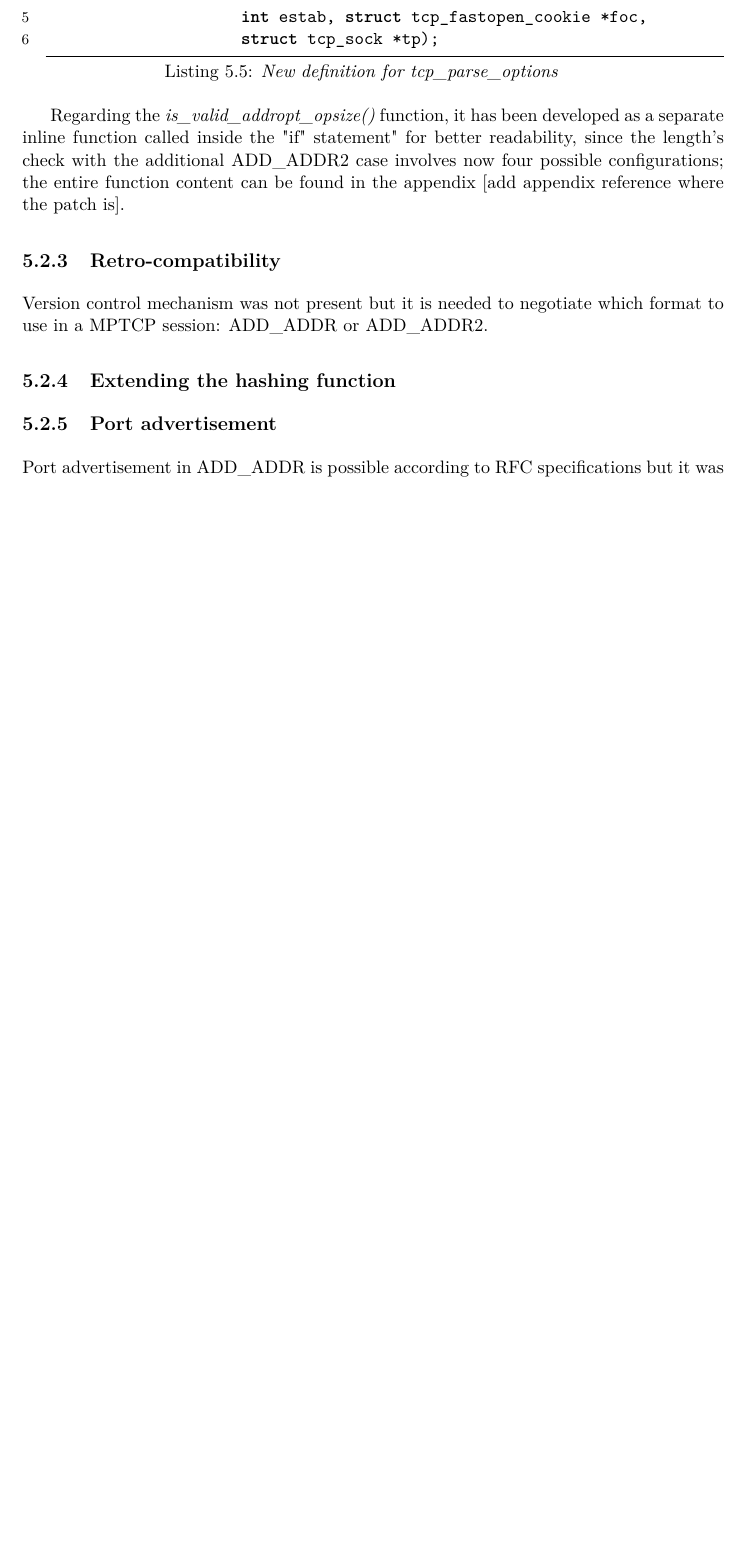
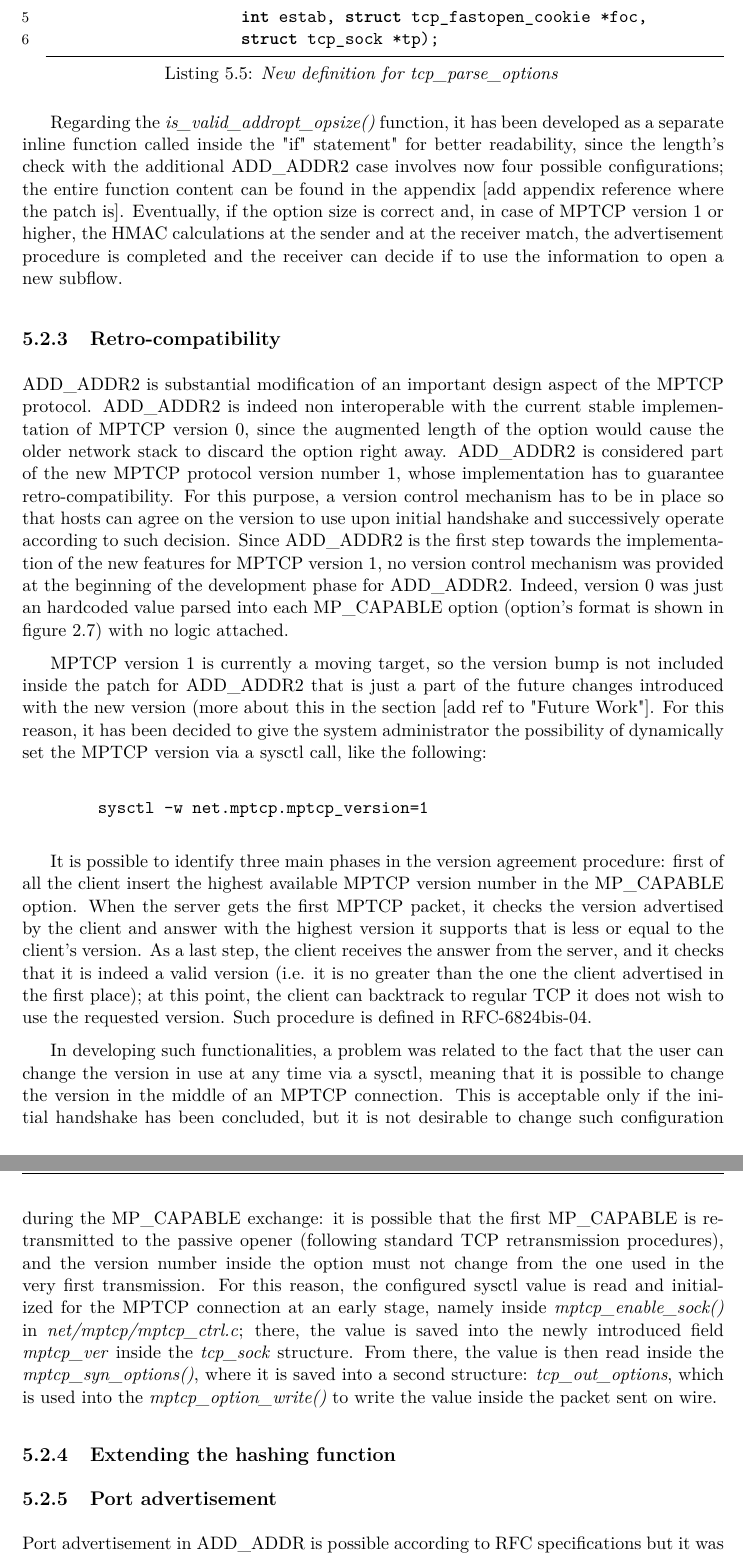
Before and after one commit to fabriziodemaria/MPTCP_Security, a LaTeX thesis (thesis.tex, which reads chap_addaddr2.tex): part of page 57 of 59 before the commit and two parts of pages 57 and 58 of 60 after it, the two joined at a grey line, cut so that both start at the same text, the shorter picture padded with empty space. The pictures show the PDF file thesis.pdf that the author committed with the source.

Commit message:
Update version control description

```diff
--- a/chap_addaddr2.tex
+++ b/chap_addaddr2.tex
@@ -164,11 +164,25 @@ void tcp_parse_options(const struct sk_buff *skb,
 \end{lstlisting}
 
 Regarding the \textit{is\_valid\_addropt\_opsize()} function, it has been developed as a separate inline function called inside the "if" statement" for better readability, since the length's check with the additional ADD\_ADDR2 case involves now four possible configurations; the entire function content can be found in the appendix [add appendix reference where the patch is].
+Eventually, if the option size is correct and, in case of MPTCP version 1 or higher, the HMAC calculations at the sender and at the receiver match, the advertisement procedure is completed and the receiver can decide if to use the information to open a new subflow.
 
 
 \subsection{Retro-compatibility}
 \label{retrocomp}
-Version control mechanism was not present but it is needed to negotiate which format to use in a MPTCP session: ADD\_ADDR or ADD\_ADDR2.
+ADD\_ADDR2 is substantial modification of an important design aspect of the MPTCP protocol. ADD\_ADDR2 is indeed non interoperable with the current stable implementation of MPTCP version 0, since the augmented length of the option would cause the older network stack to discard the option right away.
+ADD\_ADDR2 is considered part of the new MPTCP protocol version number 1, whose implementation has to guarantee retro-compatibility. For this purpose, a version control mechanism has to be in place so that hosts can agree on the version to use upon initial handshake and successively operate according to such decision. Since ADD\_ADDR2 is the first step towards the implementation of the new features for MPTCP version 1, no version control mechanism was provided at the beginning of the development phase for ADD\_ADDR2. Indeed, version 0 was just an hardcoded value parsed into each MP\_CAPABLE option (option's format is shown in figure \ref{fig:opt_capable}) with no logic attached.
+
+
+MPTCP version 1 is currently a moving target, so the version bump is not included inside the patch for ADD\_ADDR2 that is just a part of the future changes introduced with the new version (more about this in the section [add ref to "Future Work"]. For this reason, it has been decided to give the system administrator the possibility of dynamically set the MPTCP version via a sysctl call, like the following:
+
+\begin{verbatim}
+        sysctl -w net.mptcp.mptcp_version=1
+\end{verbatim}
+
+It is possible to identify three main phases in the version agreement procedure: first of all the client insert the highest available MPTCP version number in the MP\_CAPABLE option. When the server gets the first MPTCP packet, it checks the version advertised by the client and answer with the highest version it supports that is less or equal to the client's version. As a last step, the client receives the answer from the server, and it checks that it is indeed a valid version (i.e. it is no greater than the one the client advertised in the first place); at this point, the client can backtrack to regular TCP it does not wish to use the requested version. Such procedure is defined in \rfc{6824bis-04}.
+
+In developing such functionalities, a problem was related to the fact that the user can change the version in use at any time via a sysctl, meaning that it is possible to change the version in the middle of an MPTCP connection. This is acceptable only if the initial handshake has been concluded, but it is not desirable to change such configuration during the MP\_CAPABLE exchange: it is possible that the first MP\_CAPABLE is retransmitted to the passive opener (following standard TCP retransmission procedures), and the version number inside the option must not change from the one used in the very first transmission. For this reason, the configured sysctl value is read and initialized for the MPTCP connection at an early stage, namely inside \textit{mptcp\_enable\_sock()} in \textit{net/mptcp/mptcp\_ctrl.c}; there, the value is saved into the newly introduced field \textit{mptcp\_ver} inside the \textit{tcp\_sock} structure. From there, the value is then read inside the \textit{mptcp\_syn\_options()}, where it is saved into a second structure: \textit{tcp\_out\_options}, which is used into the \textit{mptcp\_option\_write()} to write the value inside the packet sent on wire.
+
 
 \subsection{Extending the hashing function}
 \label{newhash}
```
Also changed, not shown: chap_addaddrattackexecution.tex (indentation only), thesis.pdf.
